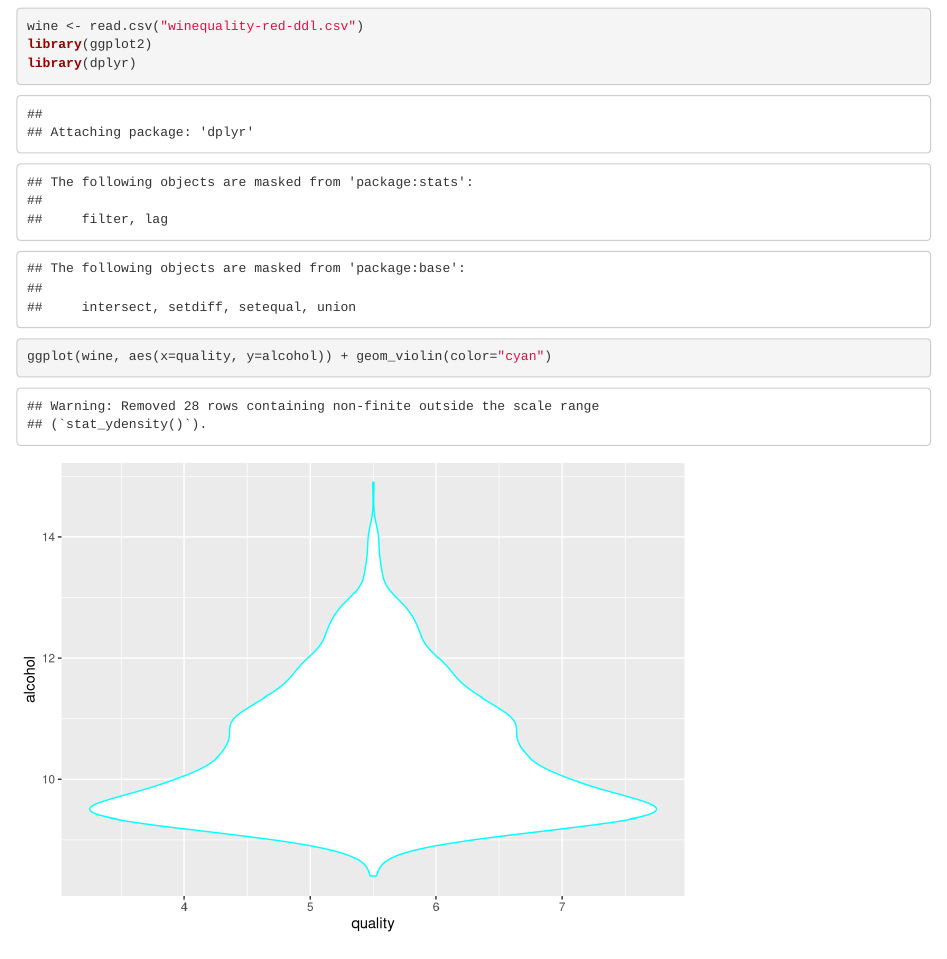
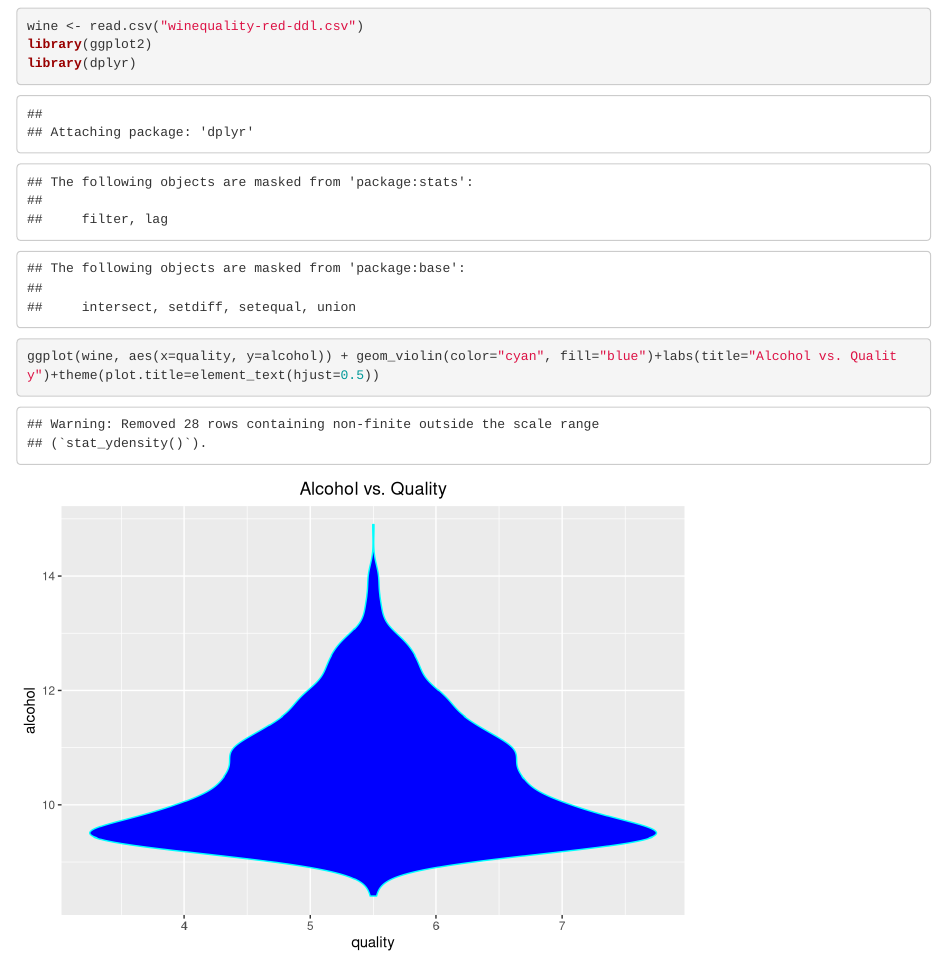
Before and after one commit to nathanpatton8/DS3001-GroupPart3, an R Markdown document (Lab3-Graph3.Rmd): the page in a window 1100 px wide, from 120 px down. Rendered offline with R 4.5, knitr and Pandoc, with nearby package versions.

Commit message:
final phase!

````diff
--- a/Lab3-Graph3.Rmd
+++ b/Lab3-Graph3.Rmd
@@ -11,5 +11,5 @@ library(dplyr)
 ```
 
 ```{r}
-ggplot(wine, aes(x=quality, y=alcohol)) + geom_violin(color="cyan")
+ggplot(wine, aes(x=quality, y=alcohol)) + geom_violin(color="cyan", fill="blue")+labs(title="Alcohol vs. Quality")+theme(plot.title=element_text(hjust=0.5))
 ```
````
